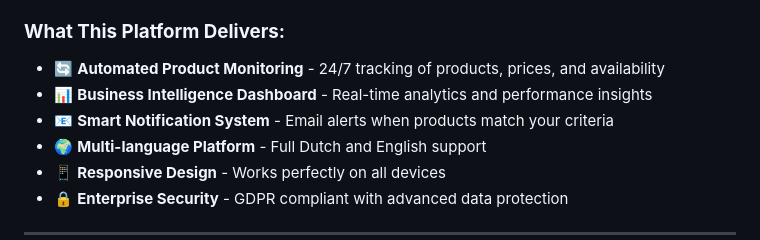
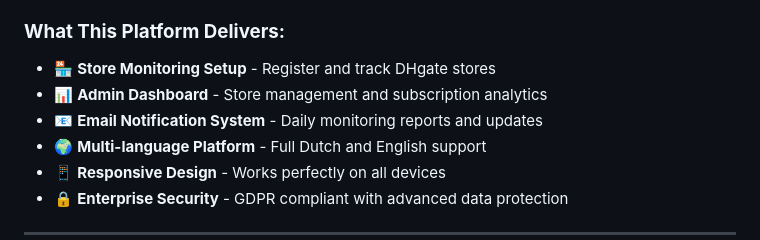
Before and after one commit to nathaljanijman/dhgate-monitor, a Markdown page: README.md, the part around one of its changes. GitHub-like rendering.

```diff
--- a/README.md
+++ b/README.md
@@ -13,9 +13,9 @@
 DHgate Monitor is a comprehensive, production-ready platform that provides automated monitoring, intelligent analytics, and business insights for DHgate-based e-commerce operations. Built with modern serverless architecture and designed for global scalability.
 
 ### **What This Platform Delivers:**
-- 🔄 **Automated Product Monitoring** - 24/7 tracking of products, prices, and availability
-- 📊 **Business Intelligence Dashboard** - Real-time analytics and performance insights
-- 📧 **Smart Notification System** - Email alerts when products match your criteria
+- 🏪 **Store Monitoring Setup** - Register and track DHgate stores
+- 📊 **Admin Dashboard** - Store management and subscription analytics
+- 📧 **Email Notification System** - Daily monitoring reports and updates
 - 🌍 **Multi-language Platform** - Full Dutch and English support
 - 📱 **Responsive Design** - Works perfectly on all devices
 - 🔒 **Enterprise Security** - GDPR compliant with advanced data protection
```
Also changed, not shown: other parts of README.md (+20 -20 lines).
